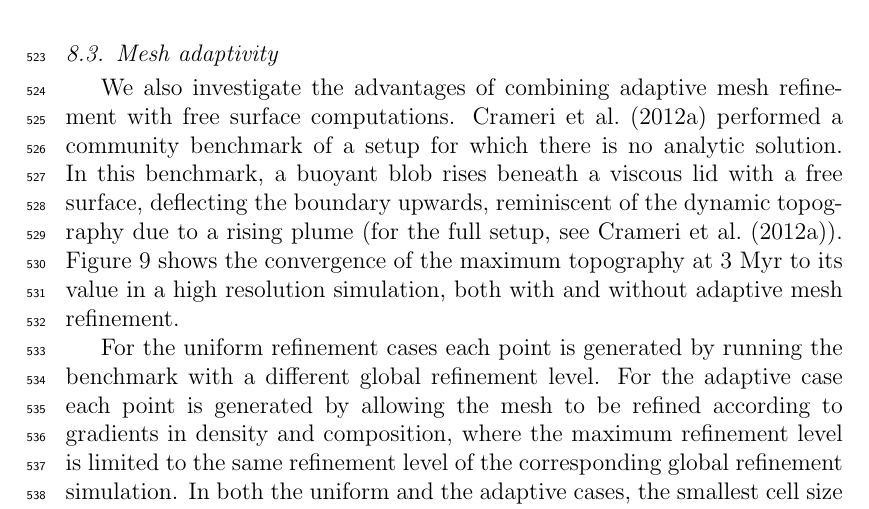
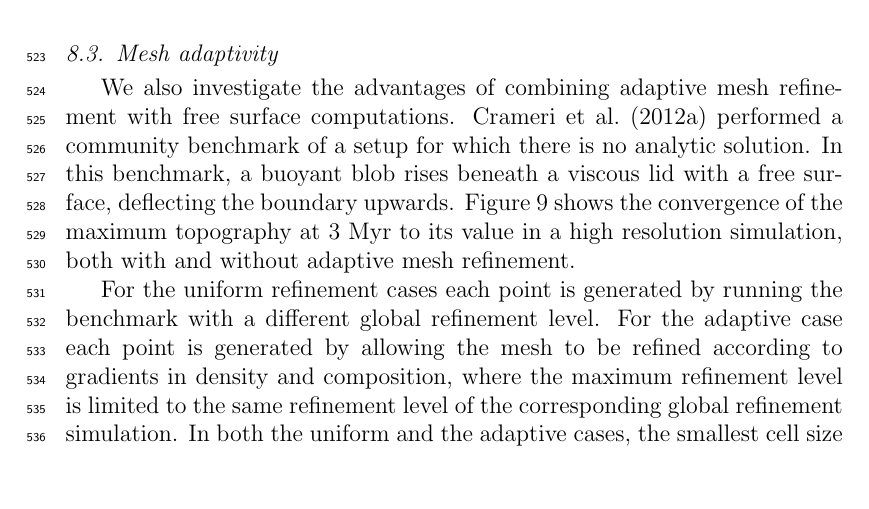
Before and after one commit to ian-r-rose/free-surface-paper, a LaTeX paper (free-surface-paper.tex): part of page 26 of 33, cut so that both start at the same text. Compiled offline with pdfLaTeX.

Commit message:
Remove comment.

```diff
--- a/free-surface-paper.tex
+++ b/free-surface-paper.tex
@@ -1079,8 +1079,7 @@ enough that the $\tau^*$ would need to be updated frequently (if ever).
 
 We also investigate the advantages of combining adaptive mesh refinement with free surface computations.
 \citet{crameri2012comparison} performed a community benchmark of a setup for which there is no analytic
-solution. In this benchmark, a buoyant blob rises beneath a viscous lid with a free surface, deflecting the
-boundary upwards, reminiscent of the dynamic topography due to a rising plume (for the full setup, see \citet{crameri2012comparison}).
+solution. In this benchmark, a buoyant blob rises beneath a viscous lid with a free surface, deflecting the boundary upwards.
 Figure~\ref{fig:amr} shows the convergence of the maximum topography at 3 Myr to its value in a high resolution simulation,
 both with and without adaptive mesh refinement.
 
```
